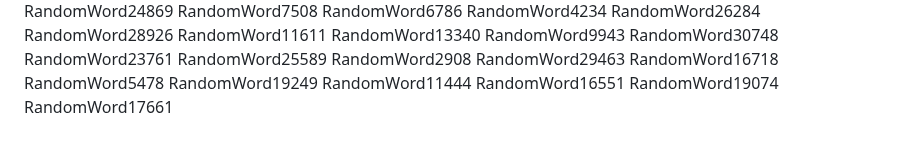
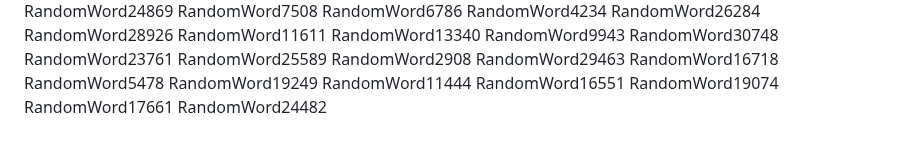
Before and after one commit to samuelkchris/flutter_feature_tour, a Markdown page: README.md, the part around the change. Rendered like a GitHub page.

Commit message:
Auto-update README with random word 4

```diff
--- a/README.md
+++ b/README.md
@@ -343,3 +343,4 @@ RandomWord11444
 RandomWord16551
 RandomWord19074
 RandomWord17661
+RandomWord24482
```
